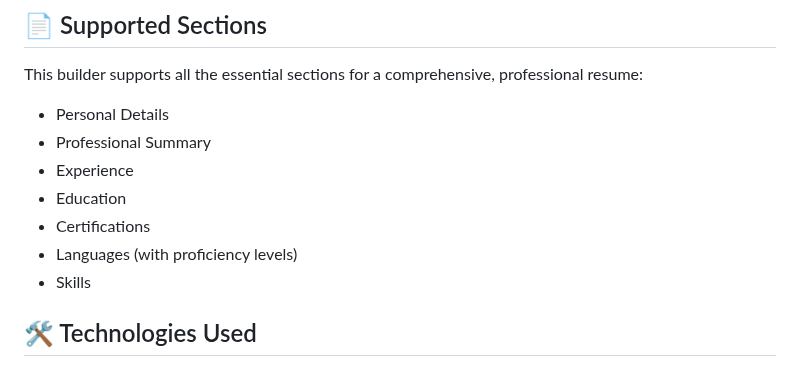
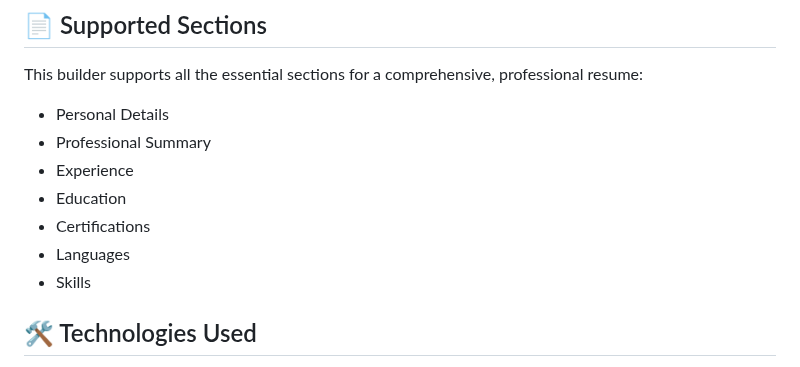
Before and after one commit to AminoGrafik/cv-maker, a Markdown page: README.md, the part around the change. Drawn GitHub-style.

```diff
--- a/README.md
+++ b/README.md
@@ -32,7 +32,7 @@ This builder supports all the essential sections for a comprehensive, profession
 -   Experience
 -   Education
 -   Certifications
--   Languages (with proficiency levels)
+-   Languages
 -   Skills
 
 ## 🛠️ Technologies Used
```
